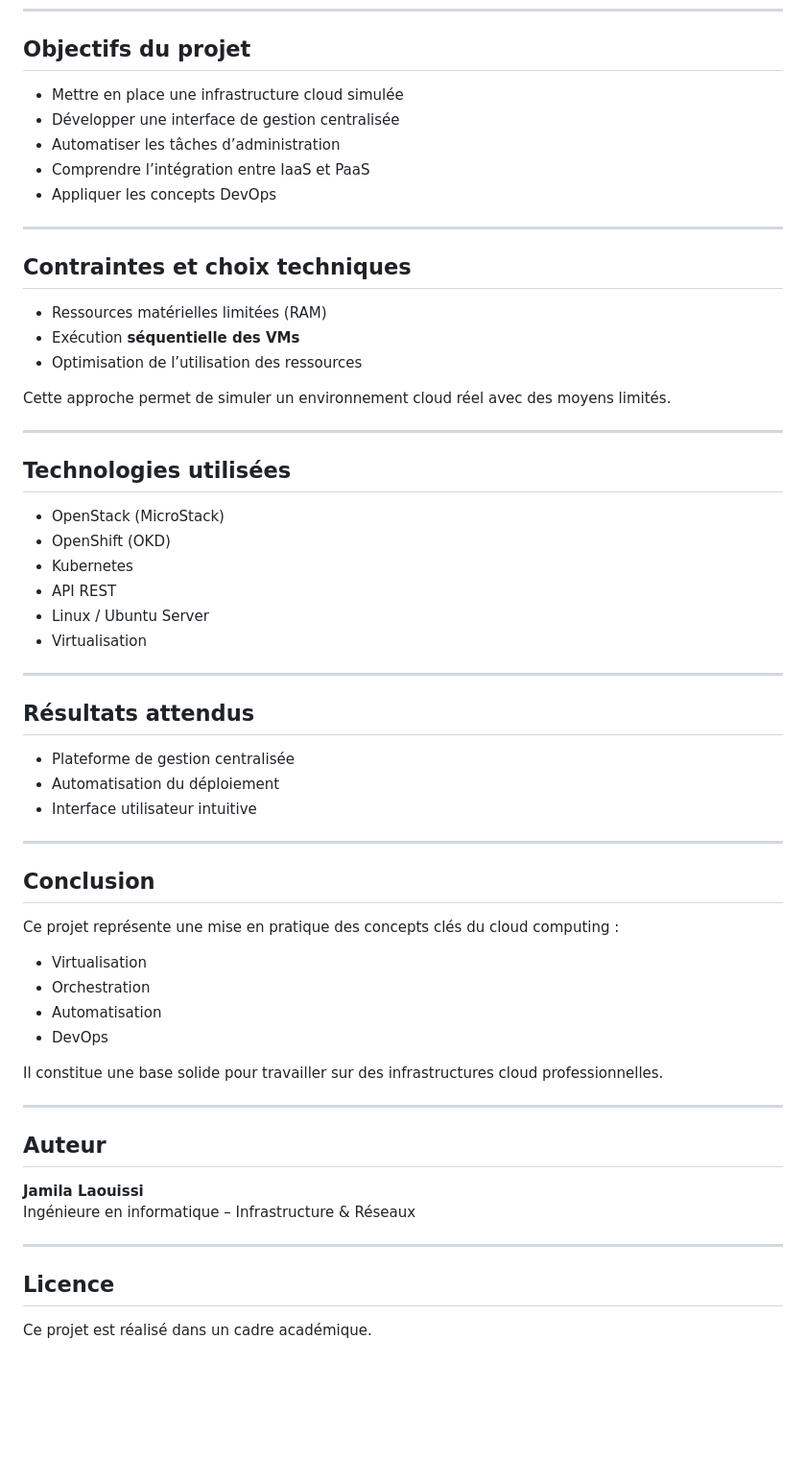
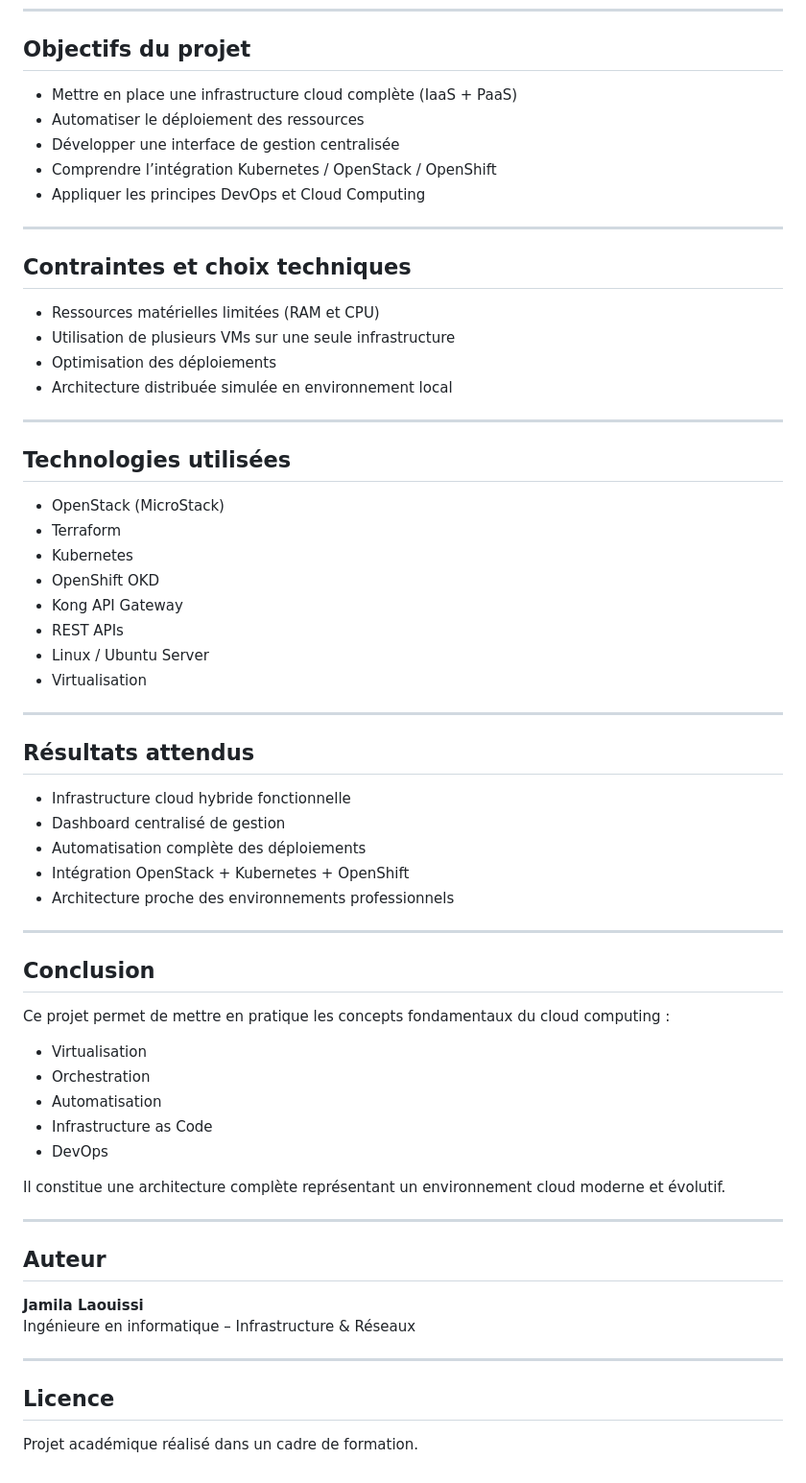
Before and after one commit to jami9/cloud-project, a Markdown page: README.md, the part around one of its changes. Shown at 96% size. Drawn GitHub-style; blank space fills up the shorter version.

```diff
--- a/README.md
+++ b/README.md
@@ -64,30 +95,31 @@ Le système suit une **architecture orientée services** :
 
 ## Objectifs du projet
 
-- Mettre en place une infrastructure cloud simulée
+- Mettre en place une infrastructure cloud complète (IaaS + PaaS)
+- Automatiser le déploiement des ressources
 - Développer une interface de gestion centralisée
-- Automatiser les tâches d’administration
-- Comprendre l’intégration entre IaaS et PaaS
-- Appliquer les concepts DevOps
+- Comprendre l’intégration Kubernetes / OpenStack / OpenShift
+- Appliquer les principes DevOps et Cloud Computing
 
 ---
 
 ## Contraintes et choix techniques
 
-- Ressources matérielles limitées (RAM)
-- Exécution **séquentielle des VMs**
-- Optimisation de l’utilisation des ressources
-
-Cette approche permet de simuler un environnement cloud réel avec des moyens limités.
+- Ressources matérielles limitées (RAM et CPU)
+- Utilisation de plusieurs VMs sur une seule infrastructure
+- Optimisation des déploiements
+- Architecture distribuée simulée en environnement local
 
 ---
 
 ## Technologies utilisées
 
 - OpenStack (MicroStack)
-- OpenShift (OKD)
+- Terraform
 - Kubernetes
-- API REST
+- OpenShift OKD
+- Kong API Gateway
+- REST APIs
 - Linux / Ubuntu Server
 - Virtualisation
 
@@ -95,22 +127,25 @@ Cette approche permet de simuler un environnement cloud réel avec des moyens li
 
 ## Résultats attendus
 
-- Plateforme de gestion centralisée
-- Automatisation du déploiement
-- Interface utilisateur intuitive
+- Infrastructure cloud hybride fonctionnelle
+- Dashboard centralisé de gestion
+- Automatisation complète des déploiements
+- Intégration OpenStack + Kubernetes + OpenShift
+- Architecture proche des environnements professionnels
 
 ---
 
 ## Conclusion
 
-Ce projet représente une mise en pratique des concepts clés du cloud computing :
+Ce projet permet de mettre en pratique les concepts fondamentaux du cloud computing :
 
 - Virtualisation
 - Orchestration
 - Automatisation
+- Infrastructure as Code
 - DevOps
 
-Il constitue une base solide pour travailler sur des infrastructures cloud professionnelles.
+Il constitue une architecture complète représentant un environnement cloud moderne et évolutif.
 
 ---
 
@@ -123,4 +158,4 @@ Ingénieure en informatique – Infrastructure & Réseaux
 
 ## Licence
 
-Ce projet est réalisé dans un cadre académique.
+Projet académique réalisé dans un cadre de formation.
```
Also changed, not shown: other parts of README.md (+58 -27 lines).
